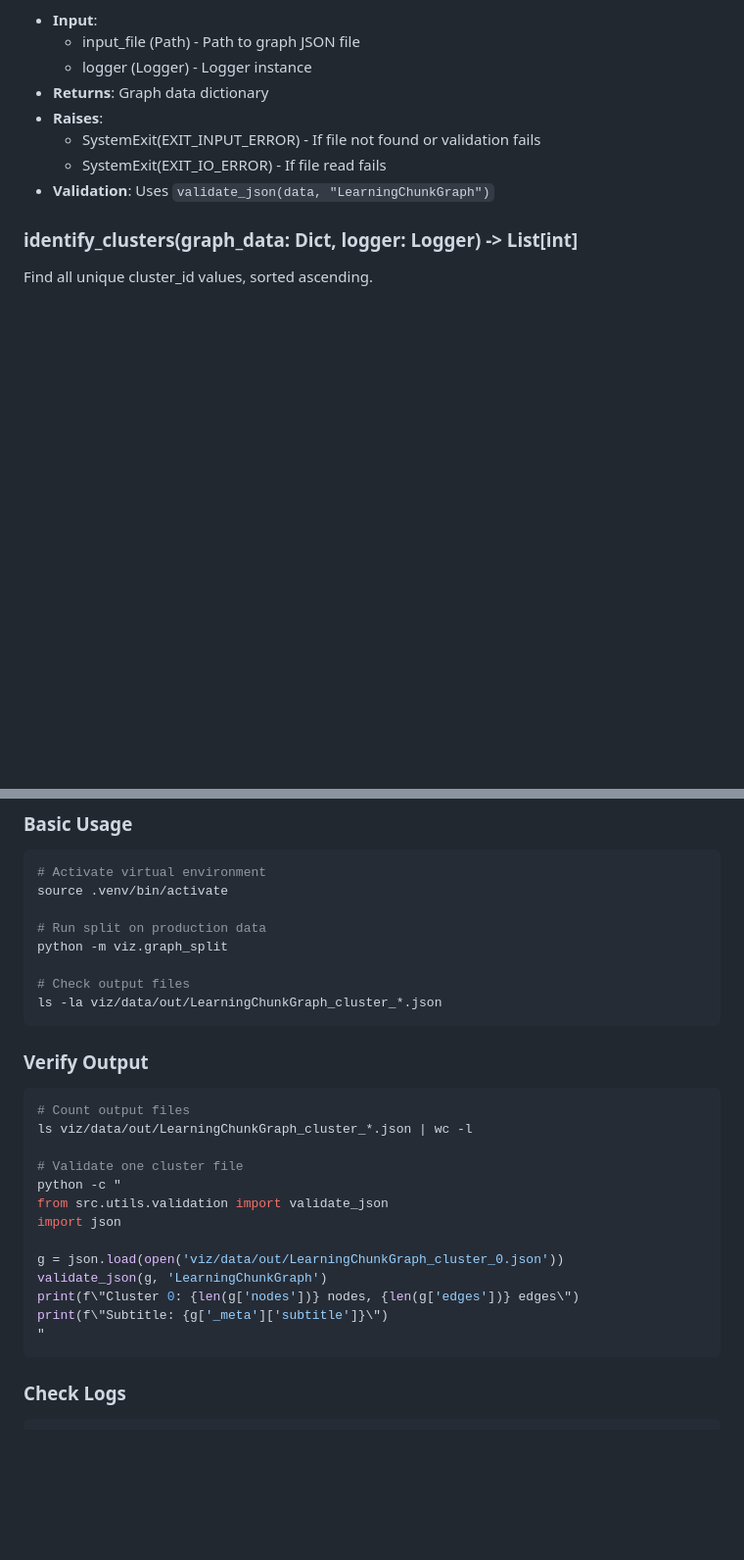
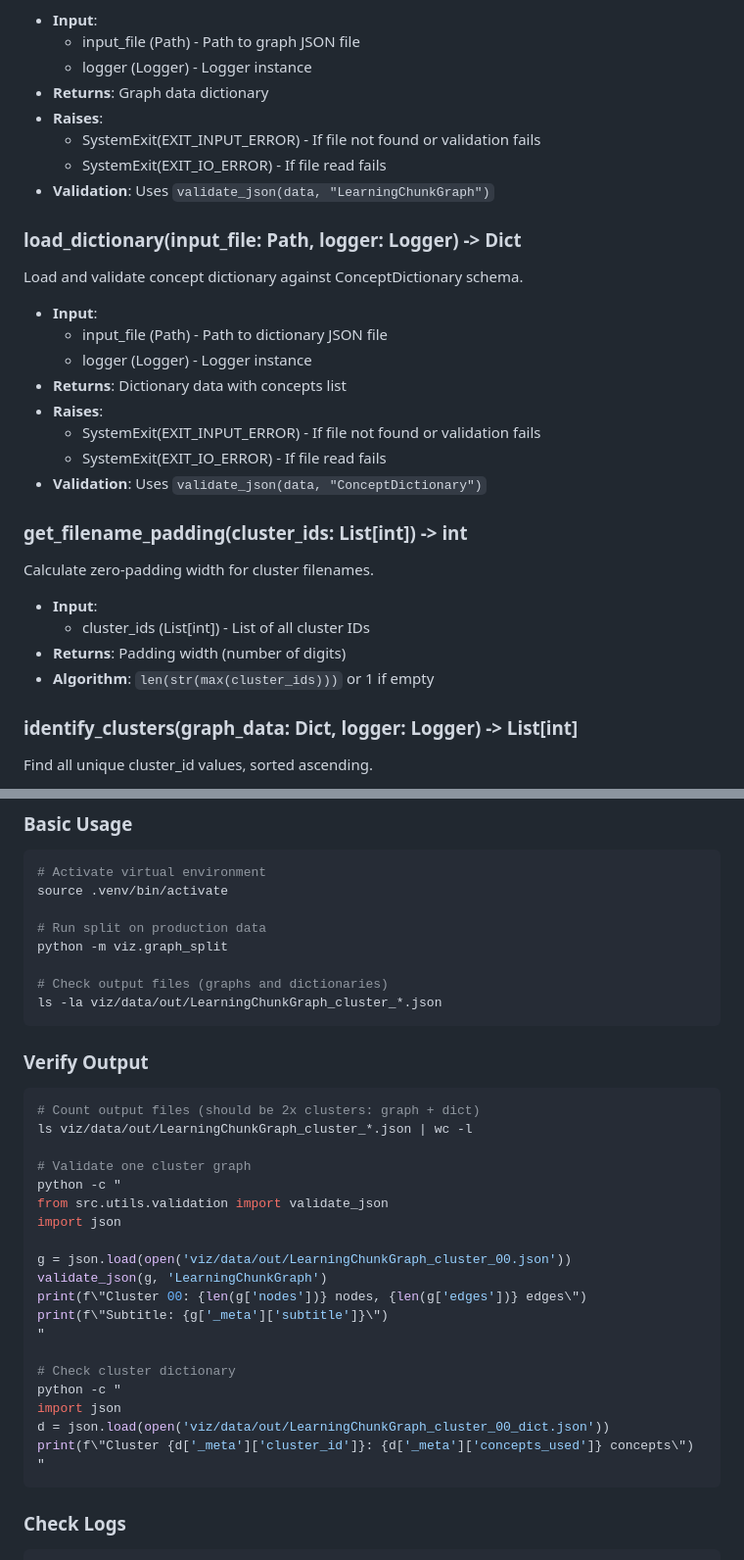
Before and after one commit to zebrr/k2-18, a Markdown page: docs/specs/viz_graph_split.md, 2 parts joined by grey strips. Shown at 98% size. GitHub-like rendering; blank space fills up the shorter version.

````diff
--- a/docs/specs/viz_graph_split.md
+++ b/docs/specs/viz_graph_split.md
@@ -225,6 +258,24 @@ Load and validate graph against LearningChunkGraph schema.
   - SystemExit(EXIT_IO_ERROR) - If file read fails
 - **Validation**: Uses `validate_json(data, "LearningChunkGraph")`
 
+### load_dictionary(input_file: Path, logger: Logger) -> Dict
+Load and validate concept dictionary against ConceptDictionary schema.
+- **Input**:
+  - input_file (Path) - Path to dictionary JSON file
+  - logger (Logger) - Logger instance
+- **Returns**: Dictionary data with concepts list
+- **Raises**:
+  - SystemExit(EXIT_INPUT_ERROR) - If file not found or validation fails
+  - SystemExit(EXIT_IO_ERROR) - If file read fails
+- **Validation**: Uses `validate_json(data, "ConceptDictionary")`
+
+### get_filename_padding(cluster_ids: List[int]) -> int
+Calculate zero-padding width for cluster filenames.
+- **Input**:
+  - cluster_ids (List[int]) - List of all cluster IDs
+- **Returns**: Padding width (number of digits)
+- **Algorithm**: `len(str(max(cluster_ids)))` or 1 if empty
+
 ### identify_clusters(graph_data: Dict, logger: Logger) -> List[int]
 Find all unique cluster_id values, sorted ascending.
 - **Input**:
@@ -409,24 +522,31 @@ source .venv/bin/activate
 # Run split on production data
 python -m viz.graph_split
 
-# Check output files
+# Check output files (graphs and dictionaries)
 ls -la viz/data/out/LearningChunkGraph_cluster_*.json
 ```
 
 ### Verify Output
 ```bash
-# Count output files
+# Count output files (should be 2x clusters: graph + dict)
 ls viz/data/out/LearningChunkGraph_cluster_*.json | wc -l
 
-# Validate one cluster file
+# Validate one cluster graph
 python -c "
 from src.utils.validation import validate_json
 import json
 
-g = json.load(open('viz/data/out/LearningChunkGraph_cluster_0.json'))
+g = json.load(open('viz/data/out/LearningChunkGraph_cluster_00.json'))
 validate_json(g, 'LearningChunkGraph')
-print(f\"Cluster 0: {len(g['nodes'])} nodes, {len(g['edges'])} edges\")
+print(f\"Cluster 00: {len(g['nodes'])} nodes, {len(g['edges'])} edges\")
 print(f\"Subtitle: {g['_meta']['subtitle']}\")
+"
+
+# Check cluster dictionary
+python -c "
+import json
+d = json.load(open('viz/data/out/LearningChunkGraph_cluster_00_dict.json'))
+print(f\"Cluster {d['_meta']['cluster_id']}: {d['_meta']['concepts_used']} concepts\")
 "
 ```
 
````
Also changed, not shown: other parts of docs/specs/viz_graph_split.md (+130 -30 lines), docs/tasks/K2-18-GRAPH_SPLIT-REFACTOR-001.md (added, +188 -0 lines).
